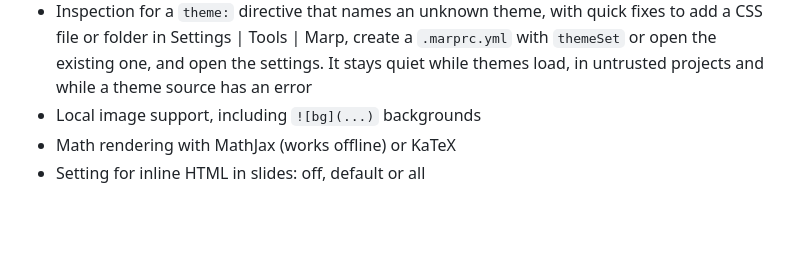
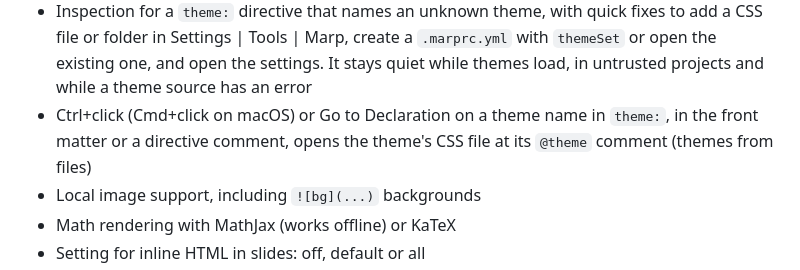
Before and after one commit to p3kj/marp-intellij, a Markdown page: CHANGELOG.md, the part around the change. Rendered like a GitHub page; blank space fills up the shorter version.

```diff
--- a/CHANGELOG.md
+++ b/CHANGELOG.md
@@ -27,6 +27,7 @@
 - Marp directive inspection: unknown directives (with a "did you mean"), global directives written with `_` such as `_theme`, invalid `paginate`, `math` and `headingDivider` values
 - Completion, hover docs and the Marp directive inspection in the front matter of Marp decks: directive names and values, theme names, `marp`, and values Marp ignores or misreads
 - Inspection for a `theme:` directive that names an unknown theme, with quick fixes to add a CSS file or folder in Settings | Tools | Marp, create a `.marprc.yml` with `themeSet` or open the existing one, and open the settings. It stays quiet while themes load, in untrusted projects and while a theme source has an error
+- Ctrl+click (Cmd+click on macOS) or Go to Declaration on a theme name in `theme:`, in the front matter or a directive comment, opens the theme's CSS file at its `@theme` comment (themes from files)
 - Local image support, including `![bg](...)` backgrounds
 - Math rendering with MathJax (works offline) or KaTeX
 - Setting for inline HTML in slides: off, default or all
```
Also changed, not shown: README.md (+2 -1 lines).
